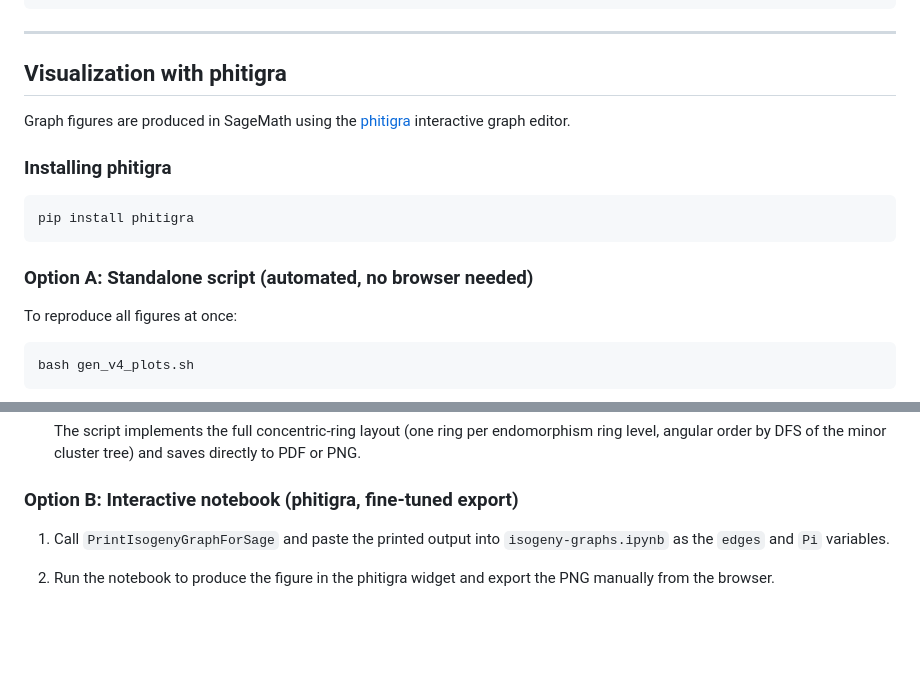
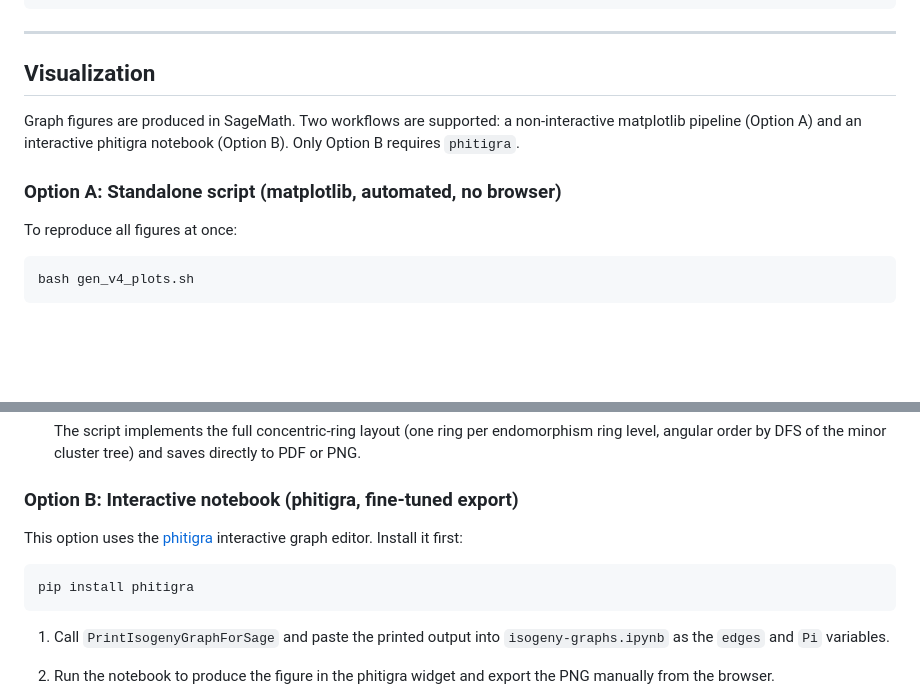
Before and after one commit to stmar89/AbVarFqIsogenies, a Markdown page: README.md, 2 parts joined by grey strips. GitHub-like rendering; blank space fills up the shorter version.

Commit message:
docs(readme): separate matplotlib and phitigra visualization workflows
The previous section header and top-level 'Installing phitigra' subsection implied phitigra was required for all visualization, but only Option B (the interactive notebook) uses it. Option A renders via matplotlib directly. Move the phitigra install instruction under Option B and rename the section.

````diff
--- a/README.md
+++ b/README.md
@@ -106,17 +106,11 @@ Pi   := PartitionByEndomorphismRing(vert, R);
 
 ---
 
-## Visualization with phitigra
+## Visualization
 
-Graph figures are produced in SageMath using the [phitigra](https://github.com/phitigra/phitigra) interactive graph editor.
+Graph figures are produced in SageMath. Two workflows are supported: a non-interactive matplotlib pipeline (Option A) and an interactive phitigra notebook (Option B). Only Option B requires `phitigra`.
 
-### Installing phitigra
-
-```bash
-pip install phitigra
-```
-
-### Option A: Standalone script (automated, no browser needed)
+### Option A: Standalone script (matplotlib, automated, no browser)
 
 To reproduce all figures at once:
 
@@ -147,6 +141,12 @@ To plot a **single component**:
    The script implements the full concentric-ring layout (one ring per endomorphism ring level, angular order by DFS of the minor cluster tree) and saves directly to PDF or PNG.
 
 ### Option B: Interactive notebook (phitigra, fine-tuned export)
+
+This option uses the [phitigra](https://github.com/phitigra/phitigra) interactive graph editor. Install it first:
+
+```bash
+pip install phitigra
+```
 
 1. Call `PrintIsogenyGraphForSage` and paste the printed output into `isogeny-graphs.ipynb` as the `edges` and `Pi` variables.
 
````
